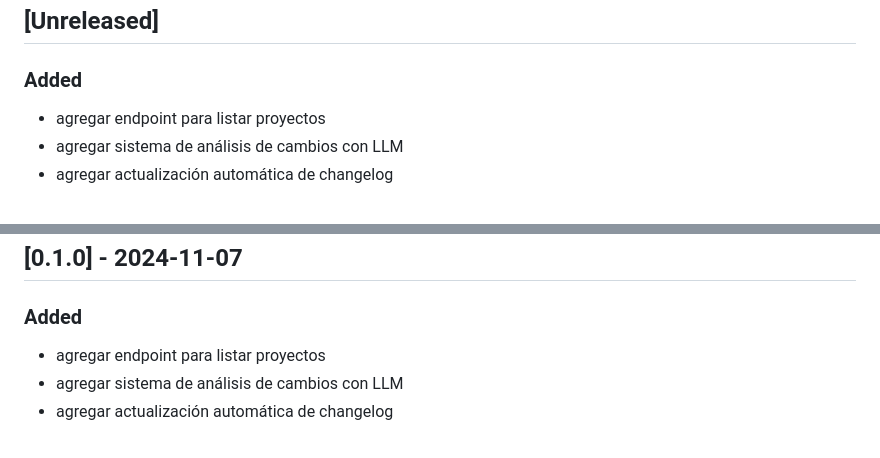
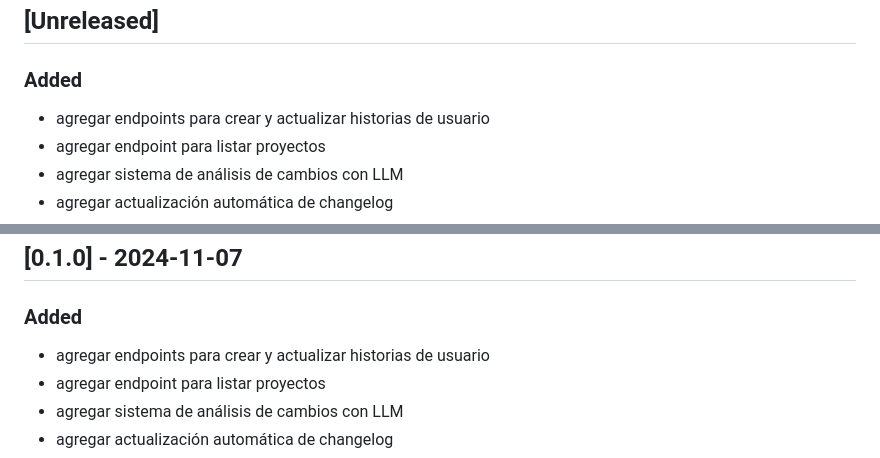
Before and after one commit to sidom-io/taiga-api, a Markdown page: CHANGELOG.md, 2 parts joined by grey strips. GitHub-like rendering.

```diff
--- a/CHANGELOG.md
+++ b/CHANGELOG.md
@@ -8,6 +8,7 @@ y este proyecto adhiere a [Semantic Versioning](https://semver.org/spec/v2.0.0.h
 ## [Unreleased]
 
 ### Added
+- agregar endpoints para crear y actualizar historias de usuario
 - agregar endpoint para listar proyectos
 - agregar sistema de análisis de cambios con LLM
 - agregar actualización automática de changelog
@@ -104,6 +105,7 @@ Endpoints nuevos:
 ## [0.1.0] - 2024-11-07
 
 ### Added
+- agregar endpoints para crear y actualizar historias de usuario
 - agregar endpoint para listar proyectos
 - agregar sistema de análisis de cambios con LLM
 - agregar actualización automática de changelog
```
Also changed, not shown: README.md (+42 -1 lines).
